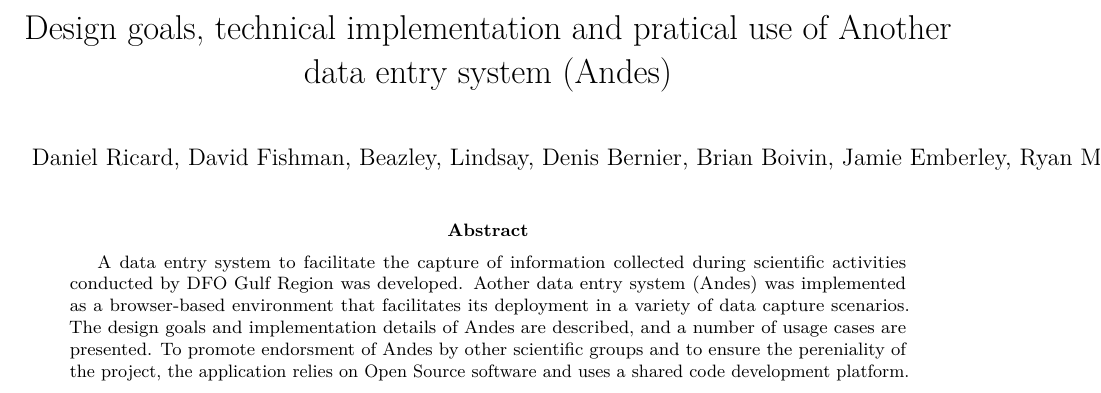
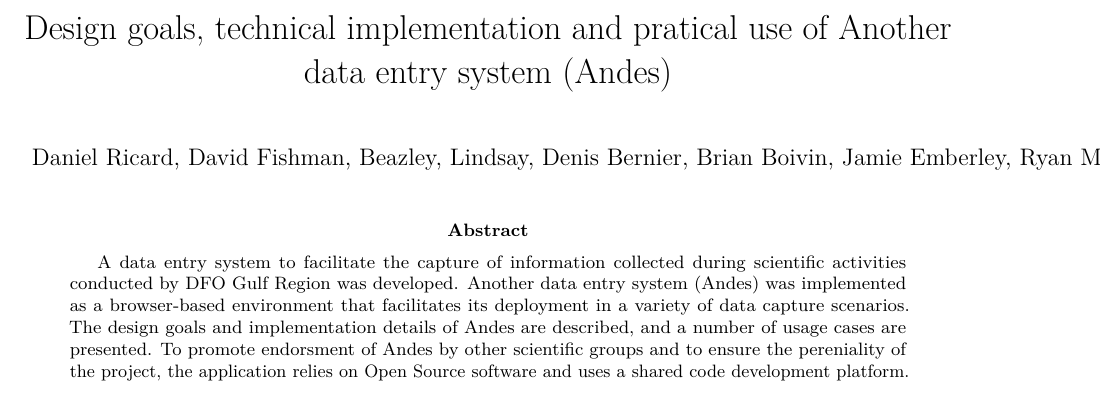
Before and after one commit to dfo-gulf-science/ANDES-description-report-2023, an R Markdown document (ANDES-TechReport-EN/index.Rmd): part of the page, cut so that both start at the same text. Rendered offline with R 4.5, knitr and Pandoc, then LaTeX, with nearby package versions; drawn as R Markdown's standard PDF in place of the format the file asks for.

Commit message:
fix typo in abstract

```diff
--- a/ANDES-TechReport-EN/index.Rmd
+++ b/ANDES-TechReport-EN/index.Rmd
@@ -30,7 +30,7 @@ french_address: |
 phone: "(555) 555-5555"
 author_footnote: "Email: Daniel.Ricard@dfo-mpo.gc.ca | telephone: (506) "
 abstract: |
-  A data entry system to facilitate the capture of information collected during scientific activities conducted by DFO Gulf Region was developed. Aother data entry system (Andes) was implemented as a browser-based environment that facilitates its deployment in a variety of data capture scenarios. The design goals and implementation details of Andes are described, and a number of usage cases are presented. To promote endorsment of Andes by other scientific groups and to ensure the pereniality of the project, the application relies on Open Source software and uses a shared code development platform.
+  A data entry system to facilitate the capture of information collected during scientific activities conducted by DFO Gulf Region was developed. Another data entry system (Andes) was implemented as a browser-based environment that facilitates its deployment in a variety of data capture scenarios. The design goals and implementation details of Andes are described, and a number of usage cases are presented. To promote endorsment of Andes by other scientific groups and to ensure the pereniality of the project, the application relies on Open Source software and uses a shared code development platform.
 french_abstract: |
   Un système d'entrée de données pour faciliter la saisie des informations recueillies lors des activités scientifiques menées par la Région du Golfe du MPO a été développé. Another data entry system (Andes) a été mis en œuvre en tant qu'environnement basé sur un navigateur qui facilite son déploiement dans une variété de scénarios de saisie de données. Les objectifs de conception et les détails de mise en œuvre d'Andes sont décrits, et un certain nombre de cas d'utilisation sont présentés. Pour promouvoir l'utilisation d'Andes par d'autres groupes scientifiques et assurer la pérennité du projet, l'application s'appuie sur des logiciels Open Source et utilise une plate-forme de développement de code partagé.
 output:
```
